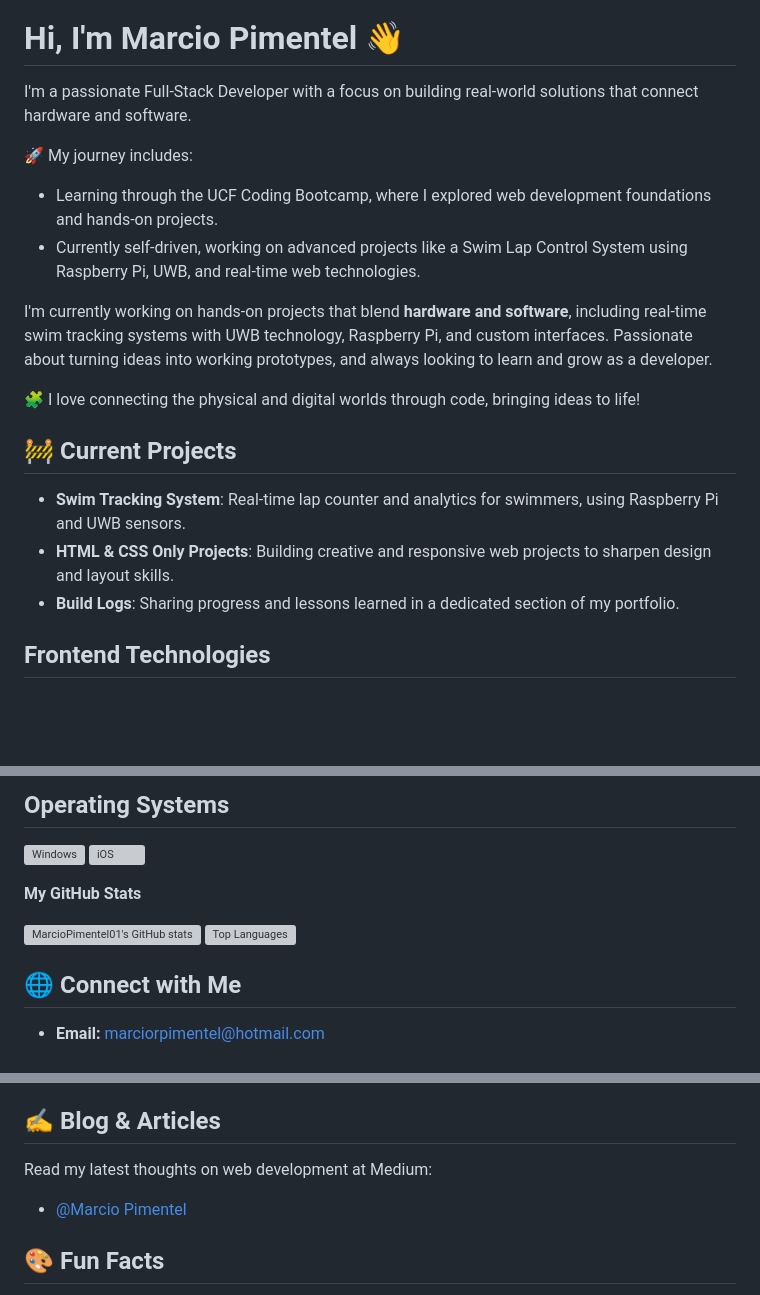
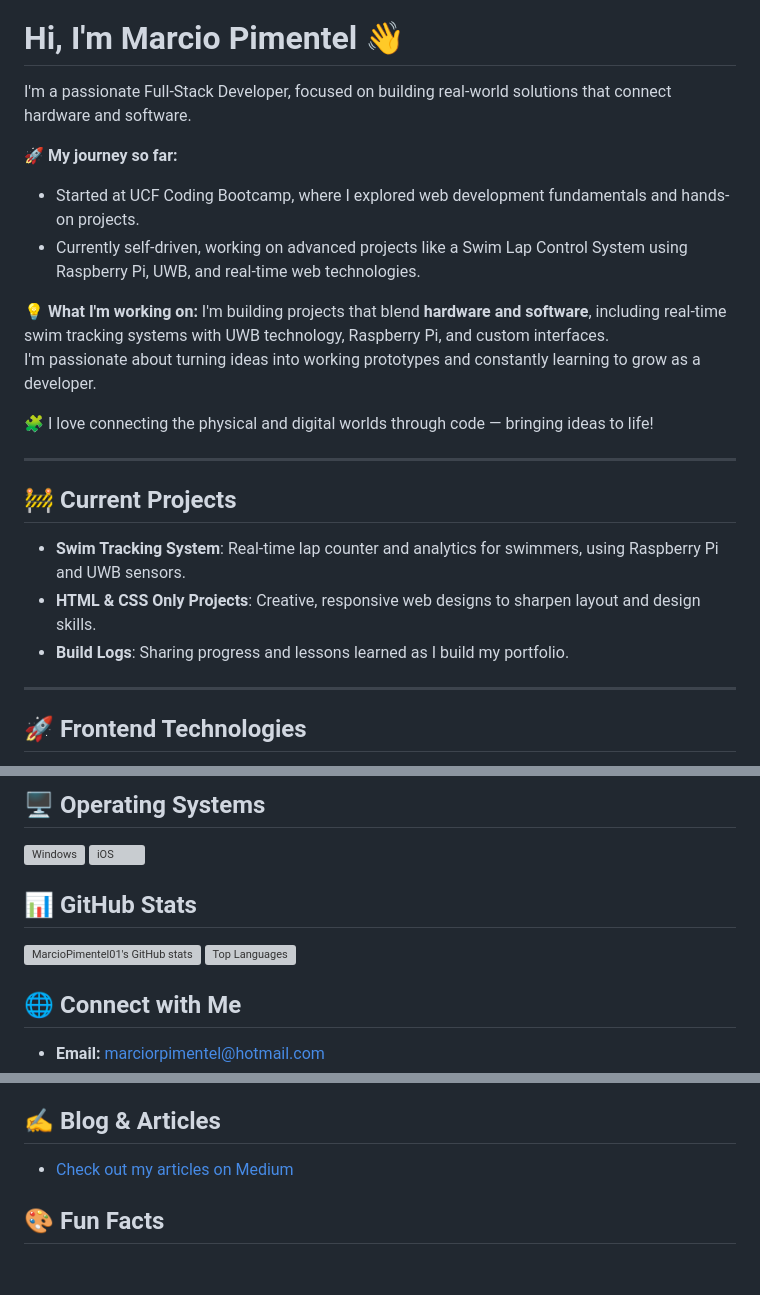
Before and after one commit to MarcioPimentel01/MarcioPimentel01, a Markdown page: README.md, 3 parts joined by grey strips. GitHub-like rendering; blank space fills up the shorter version; grey boxes are pictures that could not be loaded.

```diff
--- a/README.md
+++ b/README.md
@@ -3,19 +8,25 @@
 # Hi, I'm Marcio Pimentel 👋
 
-I'm a passionate Full-Stack Developer with a focus on building real-world solutions that connect hardware and software.
+I'm a passionate Full-Stack Developer, focused on building real-world solutions that connect hardware and software.
 
-🚀 My journey includes:
-- Learning through the UCF Coding Bootcamp, where I explored web development foundations and hands-on projects.
+🚀 **My journey so far:**
+- Started at UCF Coding Bootcamp, where I explored web development fundamentals and hands-on projects.
 - Currently self-driven, working on advanced projects like a Swim Lap Control System using Raspberry Pi, UWB, and real-time web technologies.
 
-I'm currently working on hands-on projects that blend **hardware and software**, including real-time swim tracking systems with UWB technology, Raspberry Pi, and custom interfaces. Passionate about turning ideas into working prototypes, and always looking to learn and grow as a developer.
+💡 **What I'm working on:**
+I'm building projects that blend **hardware and software**, including real-time swim tracking systems with UWB technology, Raspberry Pi, and custom interfaces.
+I'm passionate about turning ideas into working prototypes and constantly learning to grow as a developer.
 
-🧩 I love connecting the physical and digital worlds through code, bringing ideas to life!
+🧩 I love connecting the physical and digital worlds through code — bringing ideas to life!
+
+---
 
 ## 🚧 Current Projects
 - **Swim Tracking System**: Real-time lap counter and analytics for swimmers, using Raspberry Pi and UWB sensors.
-- **HTML & CSS Only Projects**: Building creative and responsive web projects to sharpen design and layout skills.
-- **Build Logs**: Sharing progress and lessons learned in a dedicated section of my portfolio.
+- **HTML & CSS Only Projects**: Creative, responsive web designs to sharpen layout and design skills.
+- **Build Logs**: Sharing progress and lessons learned as I build my portfolio.
 
-## Frontend Technologies
+---
+
+## 🚀 Frontend Technologies
 <p align="left">
@@ -80,4 +65,4 @@ I'm currently working on hands-on projects that blend **hardware and software**,
 </p>
 
-## Operating Systems
+## 🖥️ Operating Systems
 <p align="left">
@@ -89,5 +71,5 @@ I'm currently working on hands-on projects that blend **hardware and software**,
 </p>
 
-<b>My GitHub Stats</b>
+## 📊 GitHub Stats
 
 <a href="http://www.github.com/MarcioPimentel01">
@@ -98,4 +80,5 @@ I'm currently working on hands-on projects that blend **hardware and software**,
 </a>
 
 ## 🌐 Connect with Me
+
 - **Email:** [marciorpimentel@hotmail.com](mailto:marciorpimentel@hotmail.com)
@@ -110,9 +88,7 @@ I'm currently working on hands-on projects that blend **hardware and software**,
 
 ## ✍️ Blog & Articles
 
-Read my latest thoughts on web development at Medium:
-
-- [@Marcio Pimentel](https://medium.com/@MarcioPimentel)
+- [Check out my articles on Medium](https://medium.com/@MarcioPimentel)
 
 ## 🎨 Fun Facts
 - 🧠 Lifelong learner and problem solver.
```
Also changed, not shown: other parts of README.md (+29 -58 lines).
